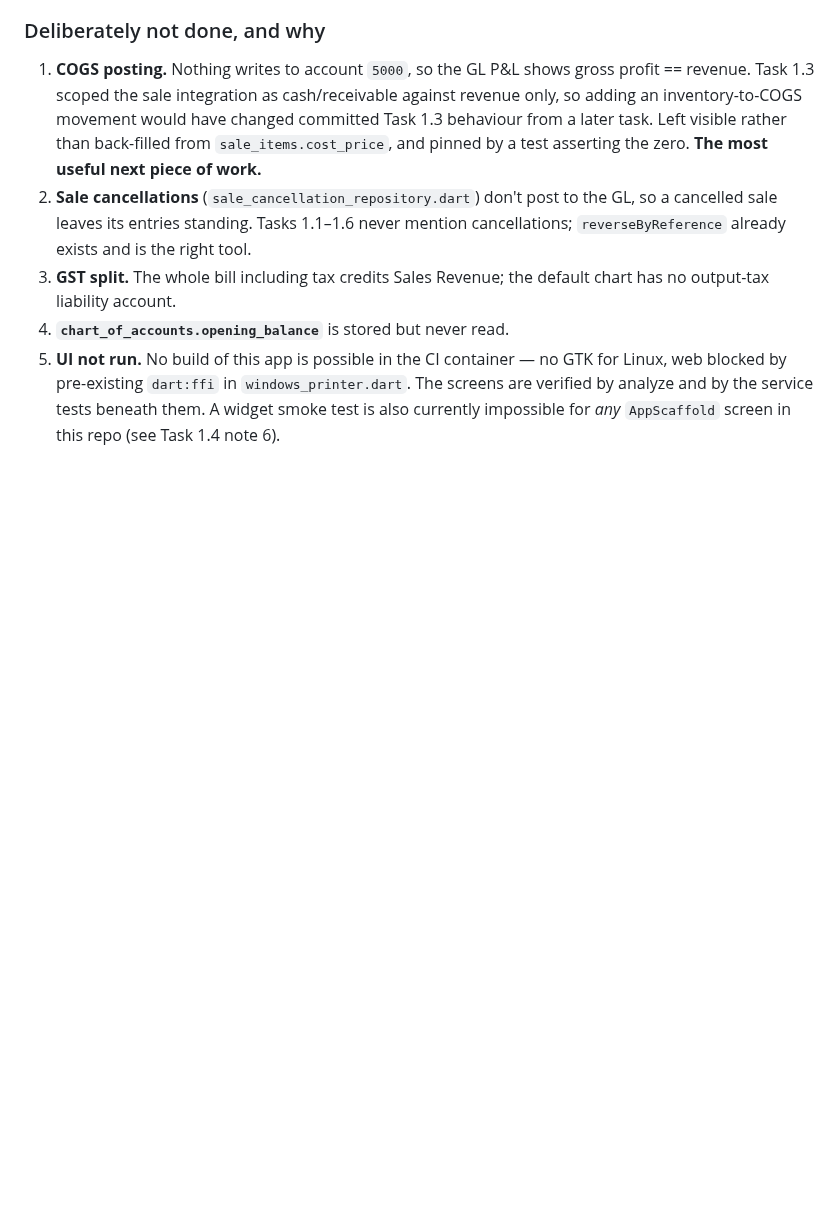
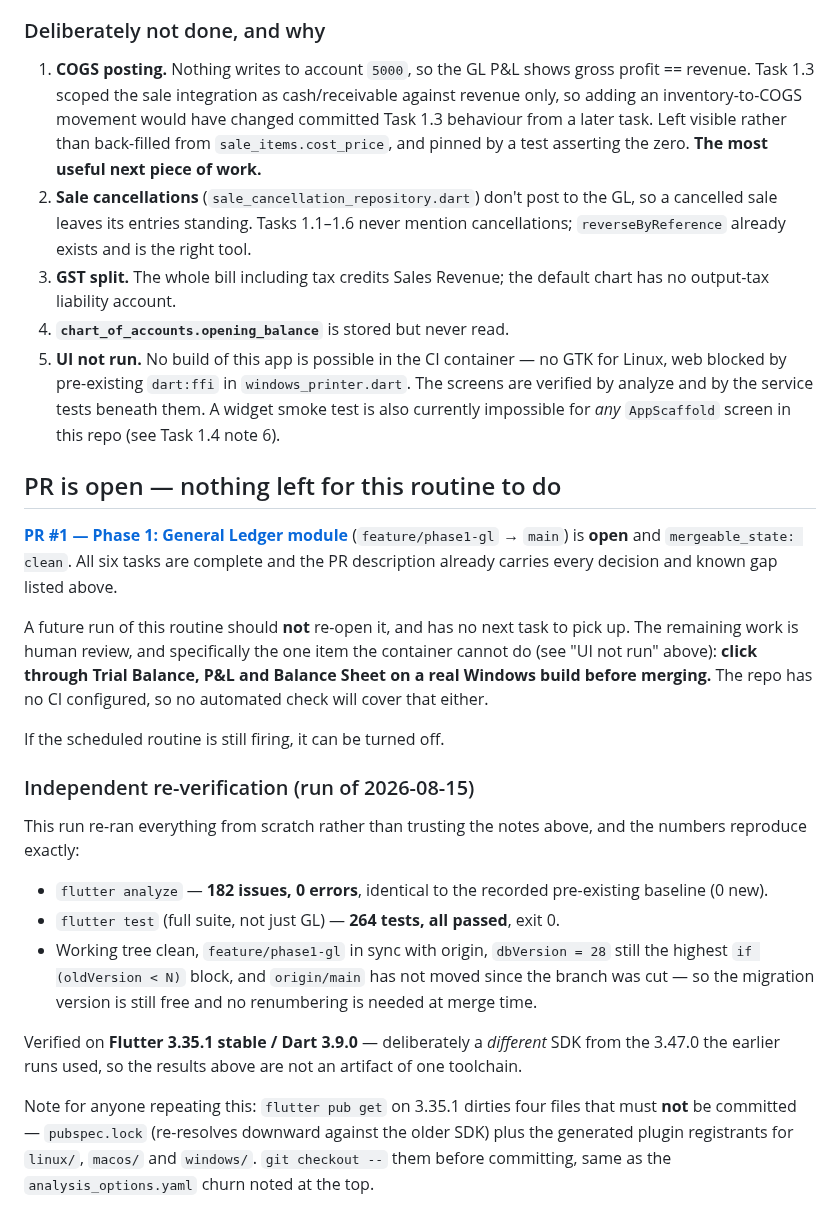
Before and after one commit to itsmevenkat-pos/supermart-pos, a Markdown page: tasks/PROGRESS.md, the part around the change. GitHub-like rendering; blank space fills up the shorter version.

Commit message:
Record Phase 1 re-verification and open-PR state in PROGRESS.md
All six Phase 1 tasks were already complete and PR #1 is open. This run
re-ran the checks from scratch rather than trusting the recorded notes:
flutter analyze reproduces the 182-issue / 0-error baseline with no new
issues, and the full suite passes at 264 tests.

Verified on Flutter 3.35.1 / Dart 3.9.0 -- a different SDK from the 3.47.0
earlier runs used, so the result is not toolchain-specific. Also confirms
dbVersion 28 is still free (origin/main has not moved) and records that a
future run has no next task to pick up and must not re-open the PR.

Co-Authored-By: Claude Opus 5 <noreply@anthropic.com>
Claude-Session: https://claude.ai/code/session_01UD2iU69FpB7cE7Mm5BB2aM

```diff
--- a/tasks/PROGRESS.md
+++ b/tasks/PROGRESS.md
@@ -419,3 +419,41 @@ zero new analyze issues over the pre-existing 182-issue baseline.
    `windows_printer.dart`. The screens are verified by analyze and by the
    service tests beneath them. A widget smoke test is also currently
    impossible for *any* `AppScaffold` screen in this repo (see Task 1.4 note 6).
+
+## PR is open — nothing left for this routine to do
+
+**[PR #1 — Phase 1: General Ledger module](https://github.com/itsmevenkat-pos/supermart-pos/pull/1)**
+(`feature/phase1-gl` → `main`) is **open** and `mergeable_state: clean`. All six
+tasks are complete and the PR description already carries every decision and
+known gap listed above.
+
+A future run of this routine should **not** re-open it, and has no next task to
+pick up. The remaining work is human review, and specifically the one item the
+container cannot do (see "UI not run" above): **click through Trial Balance,
+P&L and Balance Sheet on a real Windows build before merging.** The repo has no
+CI configured, so no automated check will cover that either.
+
+If the scheduled routine is still firing, it can be turned off.
+
+### Independent re-verification (run of 2026-08-15)
+
+This run re-ran everything from scratch rather than trusting the notes above,
+and the numbers reproduce exactly:
+
+- `flutter analyze` — **182 issues, 0 errors**, identical to the recorded
+  pre-existing baseline (0 new).
+- `flutter test` (full suite, not just GL) — **264 tests, all passed**, exit 0.
+- Working tree clean, `feature/phase1-gl` in sync with origin, `dbVersion = 28`
+  still the highest `if (oldVersion < N)` block, and `origin/main` has not moved
+  since the branch was cut — so the migration version is still free and no
+  renumbering is needed at merge time.
+
+Verified on **Flutter 3.35.1 stable / Dart 3.9.0** — deliberately a *different*
+SDK from the 3.47.0 the earlier runs used, so the results above are not an
+artifact of one toolchain.
+
+Note for anyone repeating this: `flutter pub get` on 3.35.1 dirties four files
+that must **not** be committed — `pubspec.lock` (re-resolves downward against
+the older SDK) plus the generated plugin registrants for `linux/`, `macos/` and
+`windows/`. `git checkout --` them before committing, same as the
+`analysis_options.yaml` churn noted at the top.
```
